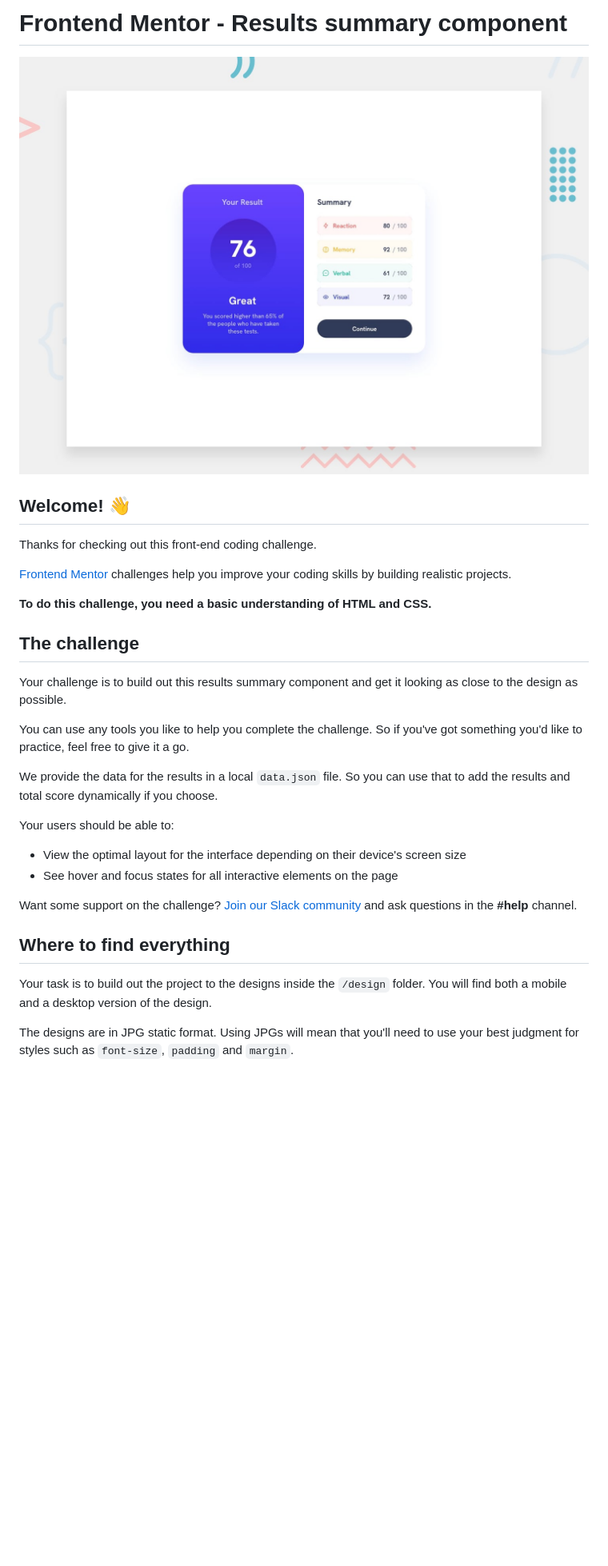
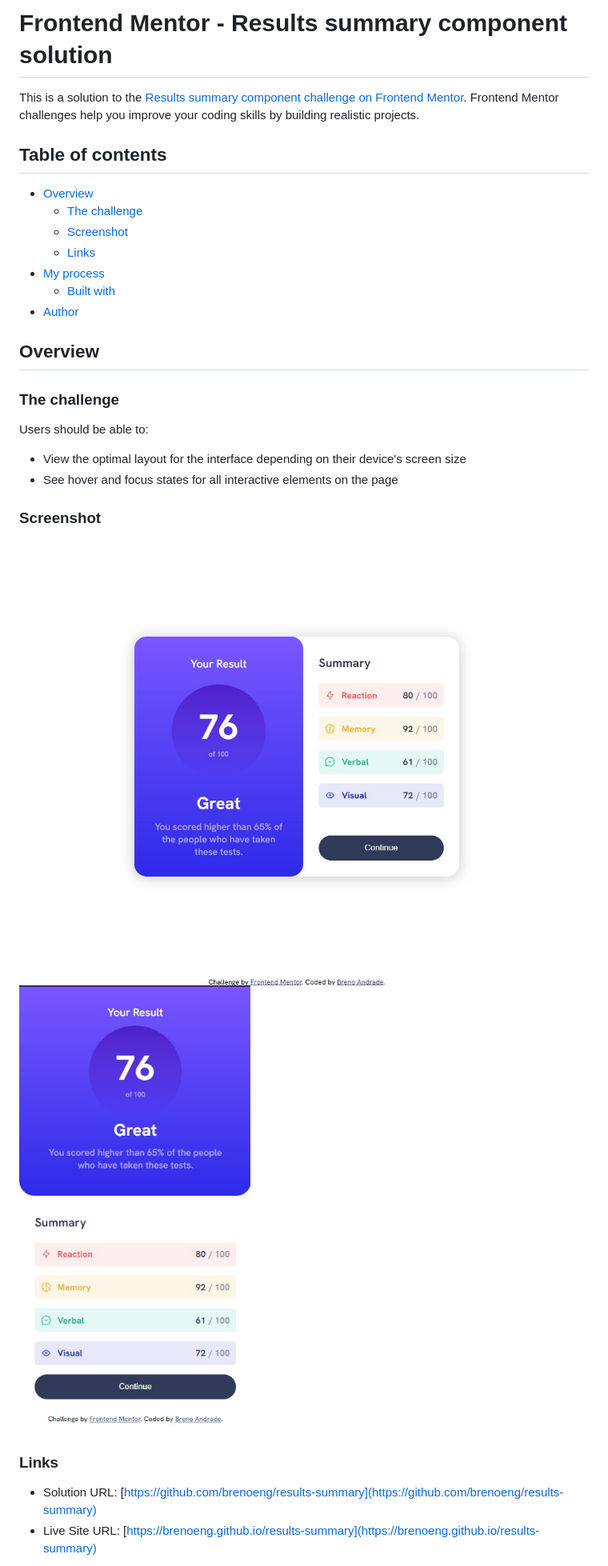
Before and after one commit to brenoeng/results-summary, a Markdown page: README.md, the part around the change printed below. Shown: that part at 80% size. GitHub-like rendering; pictures changed too: desktop-screenshot.jpg (added), mobile-screenshot.jpg (added); blank space fills up the shorter version.

```diff
--- a/README.md
+++ b/README.md
@@ -1,33 +1,33 @@
-# Frontend Mentor - Results summary component
+# Frontend Mentor - Results summary component solution
 
-![Design preview for the Results summary component coding challenge](./design/desktop-preview.jpg)
+This is a solution to the [Results summary component challenge on Frontend Mentor](https://www.frontendmentor.io/challenges/results-summary-component-CE_K6s0maV). Frontend Mentor challenges help you improve your coding skills by building realistic projects.
 
-## Welcome! 👋
+## Table of contents
 
-Thanks for checking out this front-end coding challenge.
+- [Overview](#overview)
+  - [The challenge](#the-challenge)
+  - [Screenshot](#screenshot)
+  - [Links](#links)
+- [My process](#my-process)
+  - [Built with](#built-with)
+- [Author](#author)
 
-[Frontend Mentor](https://www.frontendmentor.io) challenges help you improve your coding skills by building realistic projects.
+## Overview
 
-**To do this challenge, you need a basic understanding of HTML and CSS.**
+### The challenge
 
-## The challenge
-
-Your challenge is to build out this results summary component and get it looking as close to the design as possible.
-
-You can use any tools you like to help you complete the challenge. So if you've got something you'd like to practice, feel free to give it a go.
-
-We provide the data for the results in a local `data.json` file. So you can use that to add the results and total score dynamically if you choose.
-
-Your users should be able to:
+Users should be able to:
 
 - View the optimal layout for the interface depending on their device's screen size
 - See hover and focus states for all interactive elements on the page
 
-Want some support on the challenge? [Join our Slack community](https://www.frontendmentor.io/slack) and ask questions in the **#help** channel.
+### Screenshot
 
-## Where to find everything
+![Desktop Screenshot](./desktop-screenshot.jpg)
+![Mobile Screenshot](./mobile-screenshot.jpg)
 
-Your task is to build out the project to the designs inside the `/design` folder. You will find both a mobile and a desktop version of the design.
+### Links
 
-The designs are in JPG static format. Using JPGs will mean that you'll need to use your best judgment for styles such as `font-size`, `padding` and `margin`.
+- Solution URL: [https://github.com/brenoeng/results-summary](https://github.com/brenoeng/results-summary)
+- Live Site URL: [https://brenoeng.github.io/results-summary](https://brenoeng.github.io/results-summary)
 
```
Also changed, not shown: other parts of README.md (+8 -59 lines), README-template.md (deleted, +0 -111 lines).
